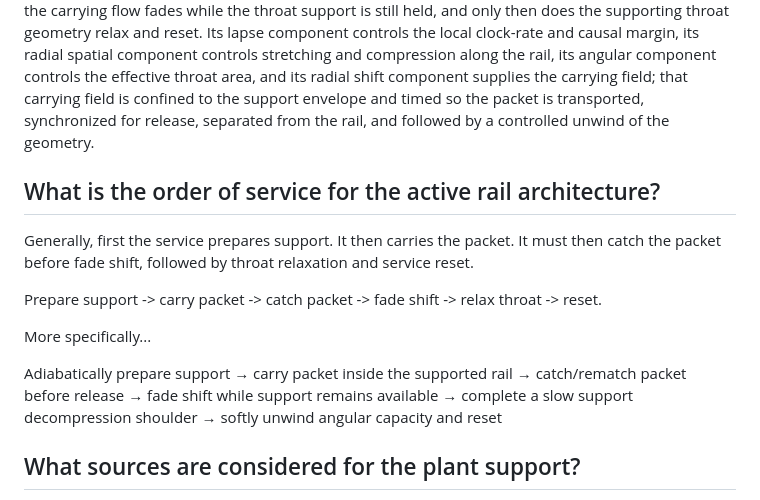
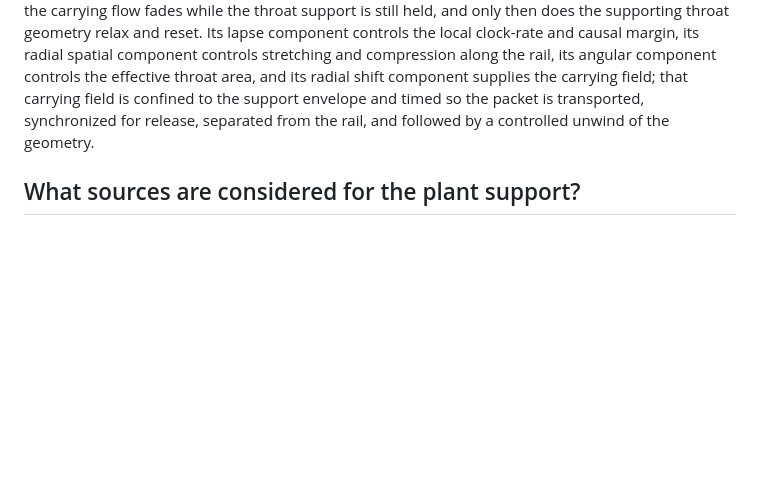
Before and after one commit to dgoldman0/homeless, a Markdown page: warp-complex/FAQ.md, the part around one of its changes. GitHub-like rendering; blank space fills up the shorter version.

```diff
--- a/warp-complex/FAQ.md
+++ b/warp-complex/FAQ.md
@@ -17,21 +17,6 @@ For the Garattini and Zatrimaylov interface branch, the warp-like transit handle
 ## What is the Packet-Centered Active-Rail Architecture's metric?
 
 The active rail metric is a time-dependent radial spacetime geometry written in service order: a localized rail-shaped support region creates the causal and spatial infrastructure, a throat-gated transport flow carries the packet through that region first, then a catch-and-rematch stage adjusts the packet’s relation to the rail so it remains in the intended causal channel as transport ends, after which the carrying flow fades while the throat support is still held, and only then does the supporting throat geometry relax and reset. Its lapse component controls the local clock-rate and causal margin, its radial spatial component controls stretching and compression along the rail, its angular component controls the effective throat area, and its radial shift component supplies the carrying field; that carrying field is confined to the support envelope and timed so the packet is transported, synchronized for release, separated from the rail, and followed by a controlled unwind of the geometry.
-
-## What is the order of service for the active rail architecture?
-
-Generally, first the service prepares support. It then carries the packet. It must then catch the packet before fade shift, followed by throat relaxation and service reset.
-
-Prepare support -> carry packet -> catch packet -> fade shift -> relax throat -> reset.
-
-More specifically...
-
-Adiabatically prepare support
-→ carry packet inside the supported rail
-→ catch/rematch packet before release
-→ fade shift while support remains available
-→ complete a slow support decompression shoulder
-→ softly unwind angular capacity and reset
 
 ## What sources are considered for the plant support?
 
```
Also changed, not shown: other parts of warp-complex/FAQ.md (+53 -0 lines).
